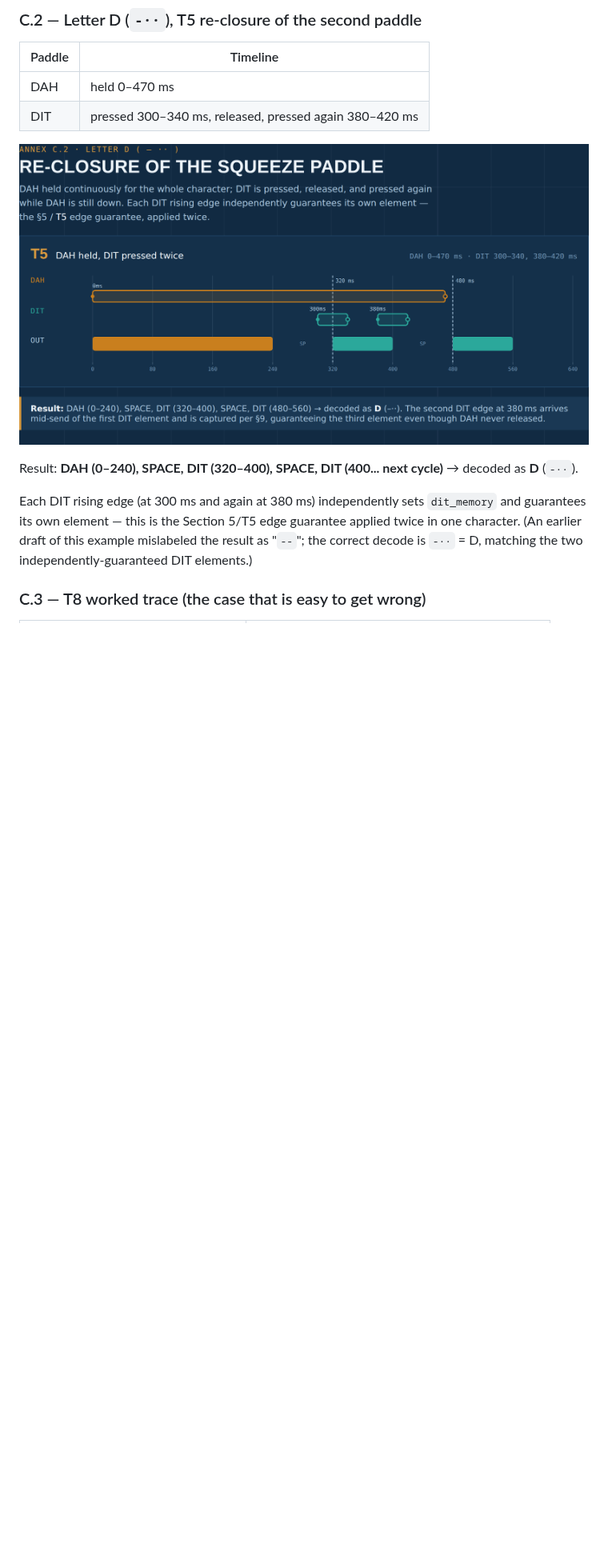
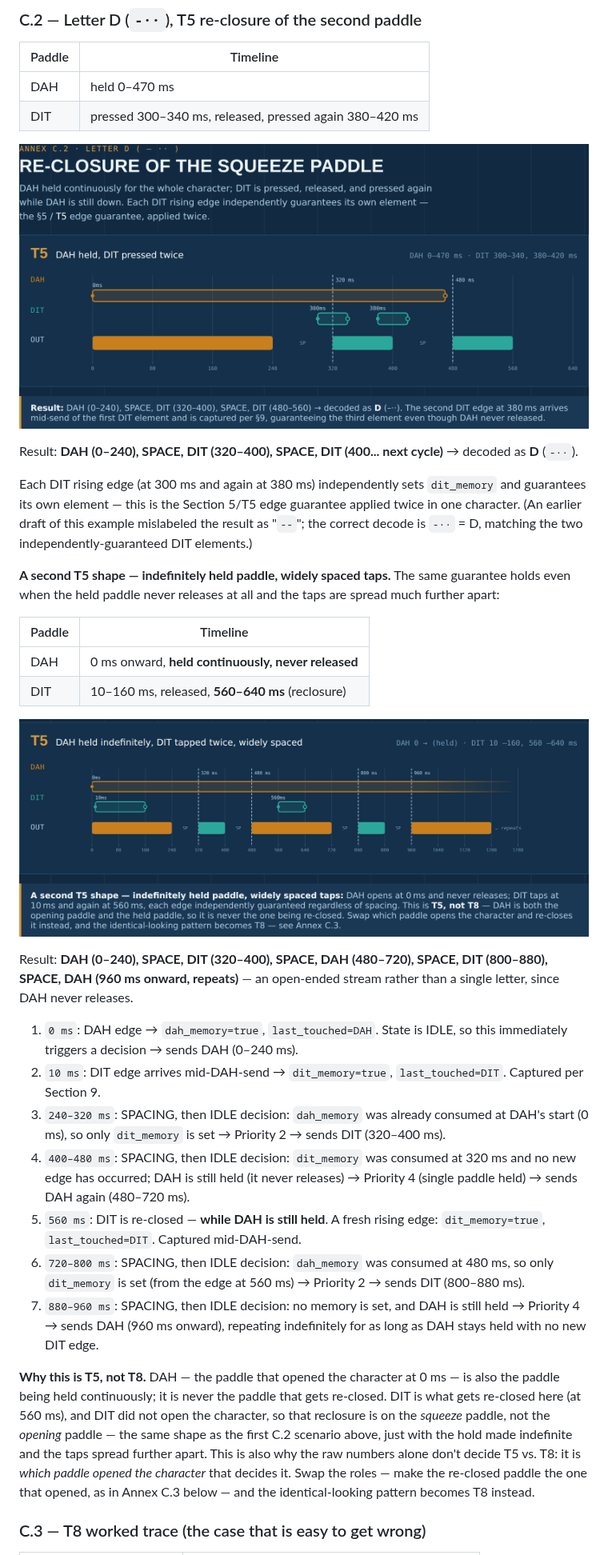
Before and after one commit to SP5DNA/ultimatic-mode-spec, a Markdown page: docs/ULTIMATIC_MODE_SPECIFICATION_UNAMBIGUOUS.md, the part around one of its changes. Shown at 80% size. GitHub-like rendering; pictures changed too: docs/annex-c2-timing-diagram.png, docs/annex-c2b-timing-diagram.png (added); blank space fills up the shorter version.

```diff
--- a/docs/ULTIMATIC_MODE_SPECIFICATION_UNAMBIGUOUS.md
+++ b/docs/ULTIMATIC_MODE_SPECIFICATION_UNAMBIGUOUS.md
@@ -381,11 +383,32 @@ Takeaway: the DIT rising edge only needs to land before the IDLE decision that f
 | DAH    | held 0–470 ms                                          |
 | DIT    | pressed 300–340 ms, released, pressed again 380–420 ms |
 
-![Annex C.2 timing diagram — DAH held continuously while DIT is pressed twice, each press independently guaranteeing its own element][image-2]
+![Annex C.2 timing diagram — DAH held continuously while DIT is pressed twice, each press independently guaranteeing its own element](annex-c2-timing-diagram.png)
 
 Result: **DAH (0–240), SPACE, DIT (320–400), SPACE, DIT (400... next cycle)** → decoded as **D** (`-··`).
 
 Each DIT rising edge (at 300 ms and again at 380 ms) independently sets `dit_memory` and guarantees its own element — this is the Section 5/T5 edge guarantee applied twice in one character. (An earlier draft of this example mislabeled the result as "`--`"; the correct decode is `-··` = D, matching the two independently-guaranteed DIT elements.)
 
+**A second T5 shape — indefinitely held paddle, widely spaced taps.** The same guarantee holds even when the held paddle never releases at all and the taps are spread much further apart:
+
+| Paddle | Timeline                                              |
+| ------ | ------------------------------------------------------ |
+| DAH    | 0 ms onward, **held continuously, never released**   |
+| DIT    | 10–160 ms, released, **560–640 ms** (reclosure)       |
+
+![Annex C.2b timing diagram — DAH held continuously from 0 ms with no release, while DIT is pressed at 10 ms and re-closed at 560 ms, each edge independently guaranteeing its own element](annex-c2b-timing-diagram.png)
+
+Result: **DAH (0–240), SPACE, DIT (320–400), SPACE, DAH (480–720), SPACE, DIT (800–880), SPACE, DAH (960 ms onward, repeats)** — an open-ended stream rather than a single letter, since DAH never releases.
+
+1. `0 ms`: DAH edge → `dah_memory=true`, `last_touched=DAH`. State is IDLE, so this immediately triggers a decision → sends DAH (0–240 ms).
+2. `10 ms`: DIT edge arrives mid-DAH-send → `dit_memory=true`, `last_touched=DIT`. Captured per Section 9.
+3. `240–320 ms`: SPACING, then IDLE decision: `dah_memory` was already consumed at DAH's start (0 ms), so only `dit_memory` is set → Priority 2 → sends DIT (320–400 ms).
+4. `400–480 ms`: SPACING, then IDLE decision: `dit_memory` was consumed at 320 ms and no new edge has occurred; DAH is still held (it never releases) → Priority 4 (single paddle held) → sends DAH again (480–720 ms).
+5. `560 ms`: DIT is re-closed — **while DAH is still held**. A fresh rising edge: `dit_memory=true`, `last_touched=DIT`. Captured mid-DAH-send.
+6. `720–800 ms`: SPACING, then IDLE decision: `dah_memory` was consumed at 480 ms, so only `dit_memory` is set (from the edge at 560 ms) → Priority 2 → sends DIT (800–880 ms).
+7. `880–960 ms`: SPACING, then IDLE decision: no memory is set, and DAH is still held → Priority 4 → sends DAH (960 ms onward), repeating indefinitely for as long as DAH stays held with no new DIT edge.
+
+**Why this is T5, not T8.** DAH — the paddle that opened the character at 0 ms — is also the paddle being held continuously; it is never the paddle that gets re-closed. DIT is what gets re-closed here (at 560 ms), and DIT did not open the character, so that reclosure is on the *squeeze* paddle, not the *opening* paddle — the same shape as the first C.2 scenario above, just with the hold made indefinite and the taps spread further apart. This is also why the raw numbers alone don't decide T5 vs. T8: it is *which paddle opened the character* that decides it. Swap the roles — make the re-closed paddle the one that opened, as in Annex C.3 below — and the identical-looking pattern becomes T8 instead.
+
 ### C.3 — T8 worked trace (the case that is easy to get wrong)
 
```
Also changed, not shown: other parts of docs/ULTIMATIC_MODE_SPECIFICATION_UNAMBIGUOUS.md (+21 -18 lines), README.md (+23 -23 lines), docs/annex-c3-timing-diagram.png, 2 other files.
